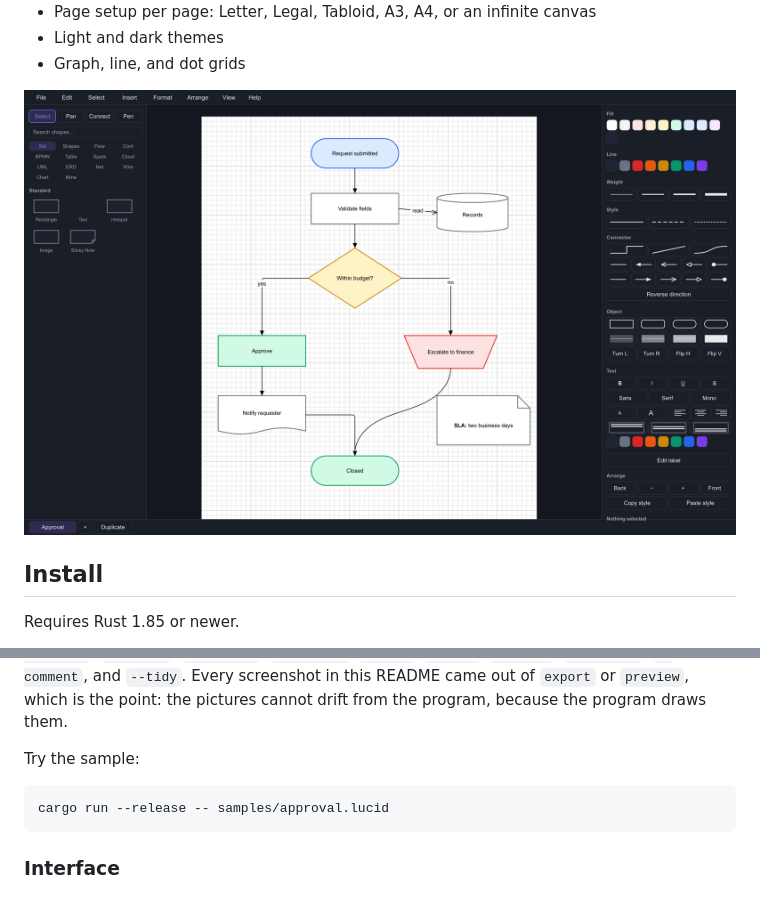
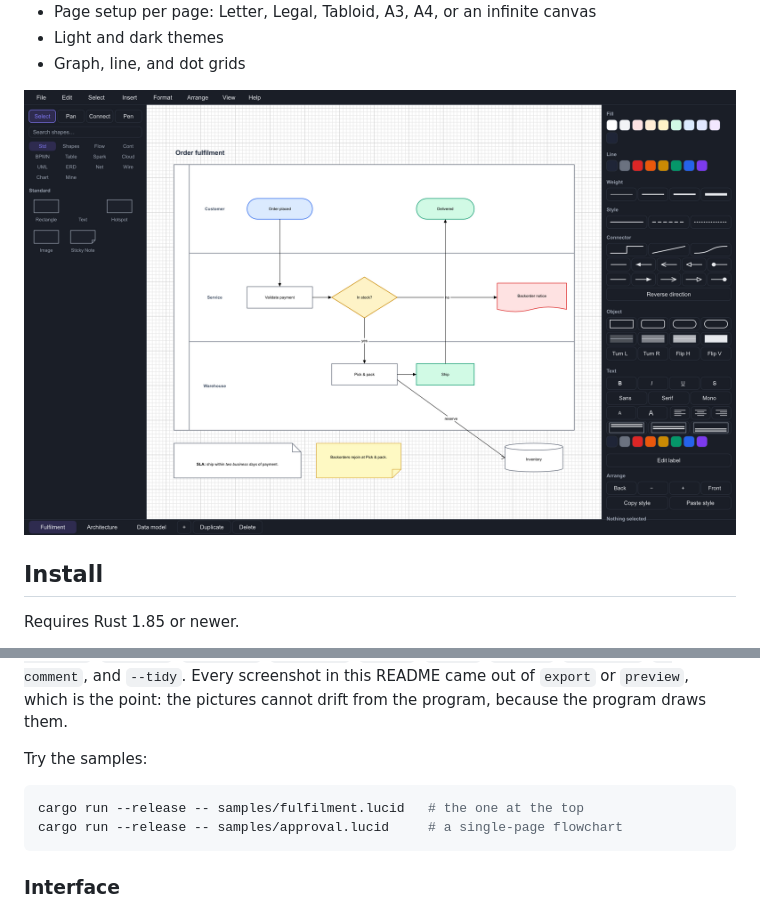
Before and after one commit to rohankewal/DiagramCraft, a Markdown page: README.md, 2 parts joined by grey strips. Rendered like a GitHub page; pictures changed too: docs/images/editor-dark.png.

Commit message:
Give the README a hero worth looking at, and a sample behind it
The reshoot a commit ago retook the hero from the same six-box approval
flow it had always used, so the page looked unchanged even though the
editor around it had grown a tool, a search box, six library tabs and a
font row. Technically current, practically invisible. The point of a
hero is to show what the program can do, and a flowchart that fits in a
corner was never going to.

`samples/fulfilment.lucid` replaces it: a cross-functional chart in a
three-lane swimlane container, eight flowchart shapes, connectors in all
three routings with branch labels, a data store outside the pool, a note
carrying styled text, and a sticky. It is three pages, so the tab bar
along the bottom reads like a document someone is actually keeping
rather than a scratch file. Published shape and line types only, the
same constraint `templates.rs` holds to.

Laying it out taught the router's manners. The first attempt put Pick &
pack to the left of the decision that branches into it, so "yes" went
backwards and down and looped under the pool to get there; the fix is
for the flow to only ever move right or down, which is what a
cross-functional chart does anyway. The return leg from Ship up to
Delivered then climbed over the top of the pool and came back, because
two smart ends 15pt out of alignment leave the router free to pick a far
side and walk around to it. Both ends are now pinned to ports, and the
shapes share a column, so it is the straight line it looks like it
should be. Neither was a bug — both are the documented behaviour meeting
a layout that asked for trouble.

The dark shot is retaken from the same document, so the pair reads as
one editor in two themes rather than two unrelated screenshots. Checked
through PNG, SVG and PDF, and round-tripped out to `.vsdx` and back:
three pages, twenty-three shapes, eleven connectors, arriving as plain
geometry exactly as the Scope section says a Visio export does.

Co-Authored-By: Claude Opus 5 (1M context) <noreply@anthropic.com>

````diff
--- a/README.md
+++ b/README.md
@@ -178,10 +178,11 @@ the flags that put the editor into the state worth looking at — `--dark`,
 which is the point: the pictures cannot drift from the program, because the
 program draws them.
 
-Try the sample:
+Try the samples:
 
 ```sh
-cargo run --release -- samples/approval.lucid
+cargo run --release -- samples/fulfilment.lucid   # the one at the top
+cargo run --release -- samples/approval.lucid     # a single-page flowchart
 ```
 
 ### Interface
````
Also changed, not shown: other parts of README.md (+1 -1 lines), docs/images/editor.png, 1 other file.
